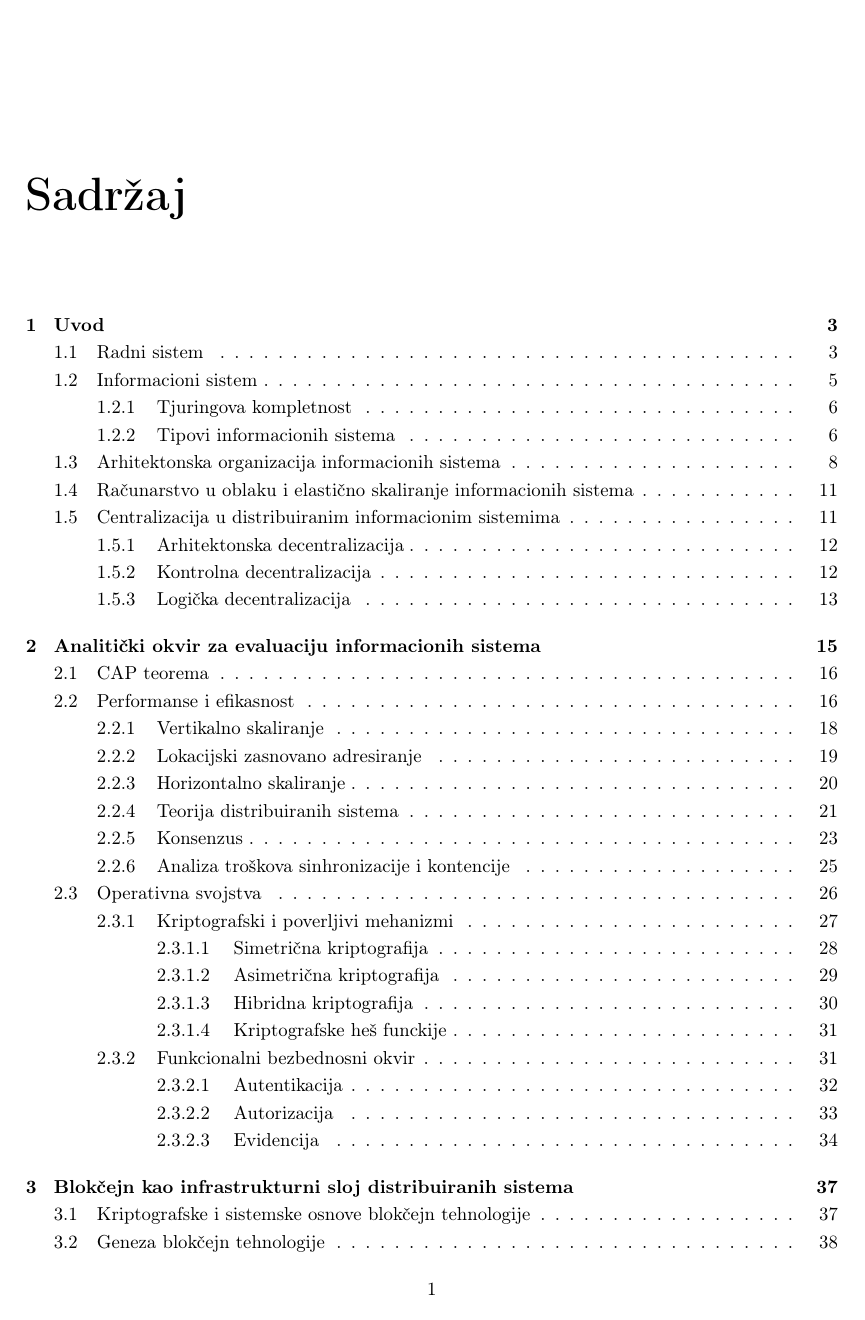
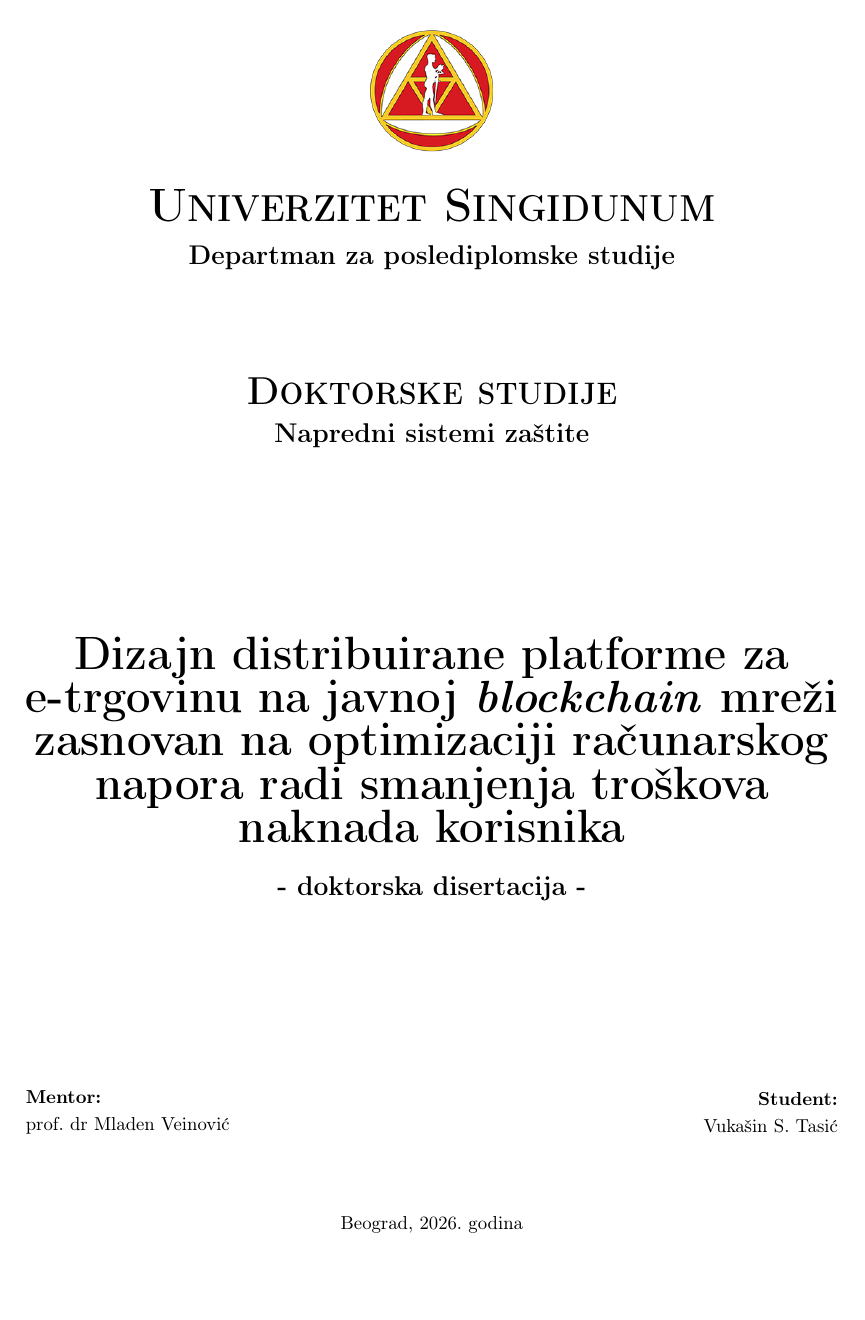
Before and after one commit to kaseen/disertacija, a LaTeX book (main.tex, which reads chapters/chapter0/titlepage.tex): page 1 of 62 before the commit and page 1 of 66 after it. Compiled offline with pdfLaTeX.

Commit message:
(174h) Naslovna strana

```diff
--- /dev/null
+++ b/chapters/chapter0/titlepage.tex
@@ -0,0 +1,40 @@
+\begin{titlepage}
+\begin{center}
+
+\begin{figure}[t]
+\centering\includegraphics[width=0.15\textwidth]{singidunum-logo.png}
+\end{figure}
+
+{\Huge \textbf{\textsc{Univerzitet Singidunum}}}\\[0.3cm]
+{\Large \textbf{Departman za poslediplomske studije}}
+
+\vspace{2cm}
+
+{\huge \textbf{\textsc{Doktorske studije}}}\\[0.2cm]
+{\Large \textbf{Napredni sistemi zaštite}}
+
+\vfill
+{\Huge \textbf{Dizajn distribuirane platforme za e-trgovinu na javnoj \textit{blockchain} mreži zasnovan na optimizaciji računarskog napora radi smanjenja troškova naknada korisnika}}
+\\[0.5cm]
+
+{\Large \textbf{- doktorska disertacija -}}
+
+\vfill
+
+\begin{minipage}{0.45\textwidth}
+    \raggedright
+    \textbf{Mentor:}\\
+    prof. dr Mladen Veinović
+\end{minipage}
+\hfill
+\begin{minipage}{0.45\textwidth}
+    \raggedleft
+    \textbf{Student:}\\
+    Vukašin S. Tasić
+\end{minipage}
+
+\vspace{1.5cm}
+Beograd, 2026. godina
+
+\end{center}
+\end{titlepage}
--- a/main.tex
+++ b/main.tex
@@ -26,6 +29,7 @@
 \usepackage{graphicx}
 \usepackage{subfig}
 \graphicspath{
+    {./chapters/chapter0/}
     {./chapters/chapter1/}
     {./chapters/chapter2/}
     {./chapters/chapter3/}
```
Also changed, not shown: chapters/chapter0/chapter0.tex (added, +9 -0 lines), README.md, chapters/chapter0/singidunum-logo.png (added), main.pdf, main.tex (24 more changed lines).
